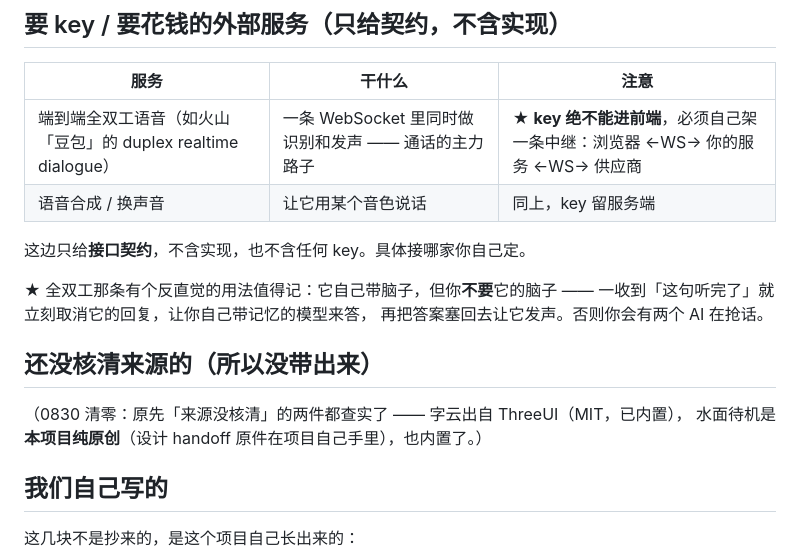
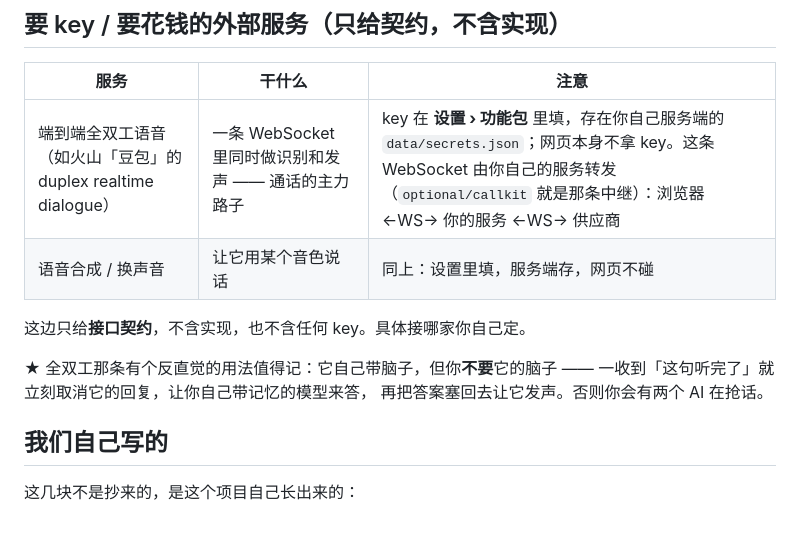
Before and after one commit to TangfanOVO/lianhuan, a Markdown page: UPSTREAM.md, the part around the change. Rendered like a GitHub page; blank space fills up the shorter version.

```diff
--- a/UPSTREAM.md
+++ b/UPSTREAM.md
@@ -58,8 +58,8 @@
 
 | 服务 | 干什么 | 注意 |
 |---|---|---|
-| 端到端全双工语音（如火山「豆包」的 duplex realtime dialogue） | 一条 WebSocket 里同时做识别和发声 —— 通话的主力路子 | ★ **key 绝不能进前端**，必须自己架一条中继：浏览器 ←WS→ 你的服务 ←WS→ 供应商 |
-| 语音合成 / 换声音 | 让它用某个音色说话 | 同上，key 留服务端 |
+| 端到端全双工语音（如火山「豆包」的 duplex realtime dialogue） | 一条 WebSocket 里同时做识别和发声 —— 通话的主力路子 | key 在 **设置 › 功能包** 里填，存在你自己服务端的 `data/secrets.json`；网页本身不拿 key。这条 WebSocket 由你自己的服务转发（`optional/callkit` 就是那条中继）：浏览器 ←WS→ 你的服务 ←WS→ 供应商 |
+| 语音合成 / 换声音 | 让它用某个音色说话 | 同上：设置里填，服务端存，网页不碰 |
 
 这边只给**接口契约**，不含实现，也不含任何 key。具体接哪家你自己定。
 
@@ -67,10 +67,6 @@
 一收到「这句听完了」就立刻取消它的回复，让你自己带记忆的模型来答，
 再把答案塞回去让它发声。否则你会有两个 AI 在抢话。
 
-## 还没核清来源的（**所以没带出来**）
-
-（0830 清零：原先「来源没核清」的两件都查实了 —— 字云出自 ThreeUI（MIT，已内置），
-水面待机是**本项目纯原创**（设计 handoff 原件在项目自己手里），也内置了。）
 
 ## 我们自己写的
 
```
Also changed, not shown: README.md (+11 -13 lines), THIRD_PARTY_NOTICES.md (+2 -5 lines).
